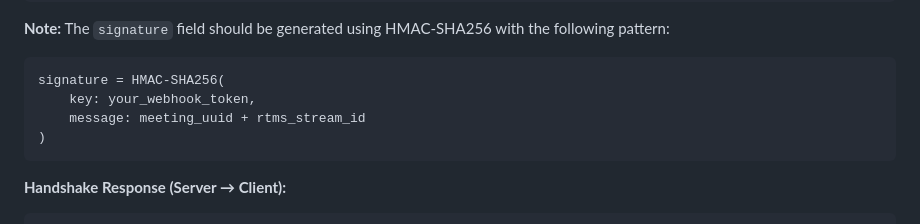
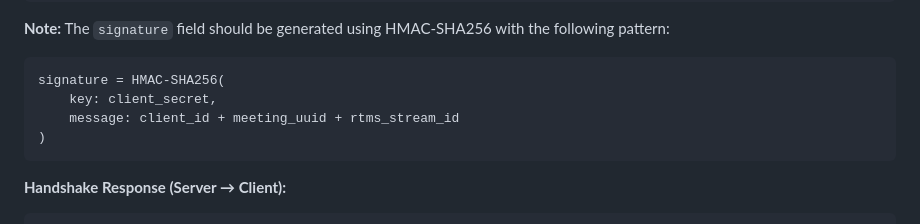
Before and after one commit to zoom/rtms-mock-server-sample, a Markdown page: readme.md, the part around the change. GitHub-like rendering.

````diff
--- a/readme.md
+++ b/readme.md
@@ -136,8 +136,8 @@ docker start rtms-mock-server
 **Note:** The `signature` field should be generated using HMAC-SHA256 with the following pattern:
 ```
 signature = HMAC-SHA256(
-    key: your_webhook_token,
-    message: meeting_uuid + rtms_stream_id
+    key: client_secret,
+    message: client_id + meeting_uuid + rtms_stream_id
 )
 ```
 
````
